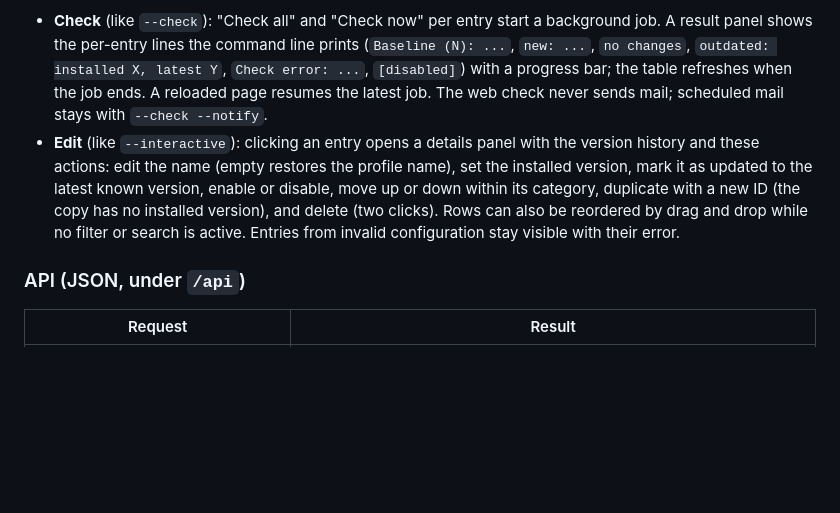
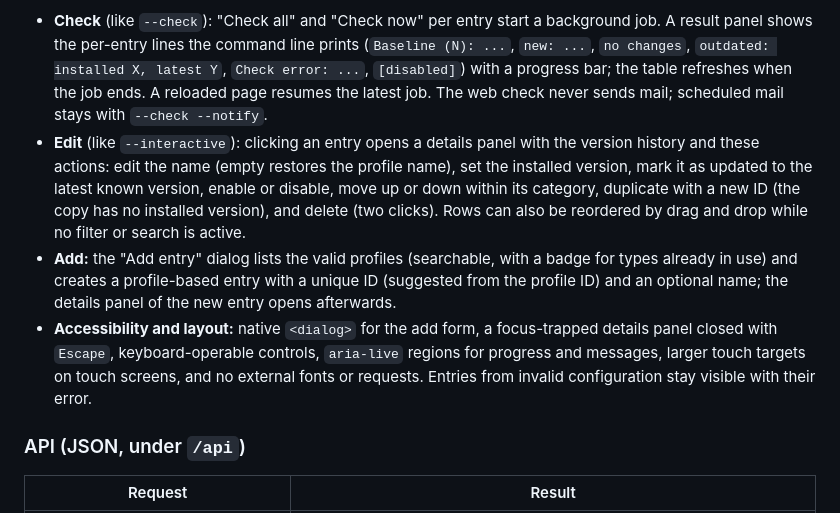
Before and after one commit to engelrico/firmAware, a Markdown page: requirements/specification.md, the part around the change. Drawn GitHub-style; blank space fills up the shorter version.

```diff
--- a/requirements/specification.md
+++ b/requirements/specification.md
@@ -681,7 +681,9 @@ Notification does not change the exit-code semantics: `0` for a successful run
 Vanilla HTML, CSS, and JavaScript without build step, framework, or external request (`index.html`, `app.js`, `style.css`, `favicon.svg`). The start page is the `--status` table: entries grouped by category with the columns `ID`, `Entry`, `Last check`, `Last version`, `First seen`, `Installed`, `State`, read from the stored state without any network request. Search, a filter (all, outdated, disabled), light and dark theme following the system, and a card layout on narrow screens.
 
 - **Check** (like `--check`): "Check all" and "Check now" per entry start a background job. A result panel shows the per-entry lines the command line prints (`Baseline (N): ...`, `new: ...`, `no changes`, `outdated: installed X, latest Y`, `Check error: ...`, `[disabled]`) with a progress bar; the table refreshes when the job ends. A reloaded page resumes the latest job. The web check never sends mail; scheduled mail stays with `--check --notify`.
-- **Edit** (like `--interactive`): clicking an entry opens a details panel with the version history and these actions: edit the name (empty restores the profile name), set the installed version, mark it as updated to the latest known version, enable or disable, move up or down within its category, duplicate with a new ID (the copy has no installed version), and delete (two clicks). Rows can also be reordered by drag and drop while no filter or search is active. Entries from invalid configuration stay visible with their error.
+- **Edit** (like `--interactive`): clicking an entry opens a details panel with the version history and these actions: edit the name (empty restores the profile name), set the installed version, mark it as updated to the latest known version, enable or disable, move up or down within its category, duplicate with a new ID (the copy has no installed version), and delete (two clicks). Rows can also be reordered by drag and drop while no filter or search is active.
+- **Add:** the "Add entry" dialog lists the valid profiles (searchable, with a badge for types already in use) and creates a profile-based entry with a unique ID (suggested from the profile ID) and an optional name; the details panel of the new entry opens afterwards.
+- **Accessibility and layout:** native `<dialog>` for the add form, a focus-trapped details panel closed with `Escape`, keyboard-operable controls, `aria-live` regions for progress and messages, larger touch targets on touch screens, and no external fonts or requests. Entries from invalid configuration stay visible with their error.
 
 ### API (JSON, under `/api`)
 | Request | Result |
```
Also changed, not shown: README.md (+8 -0 lines), docs/web-details.jpg (added), docs/web-status.jpg (added), 4 other files.
